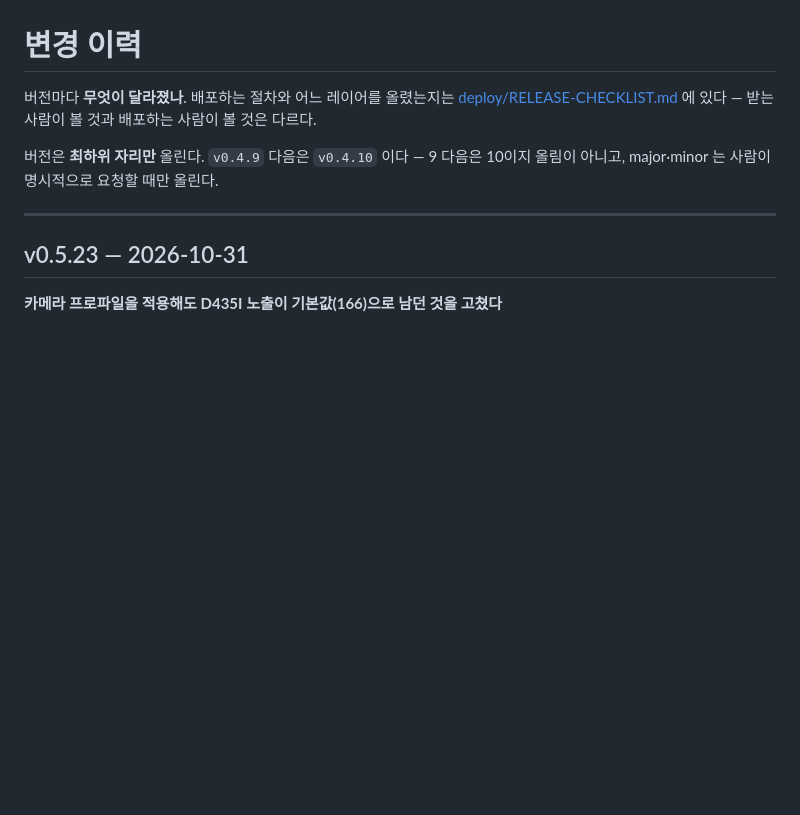
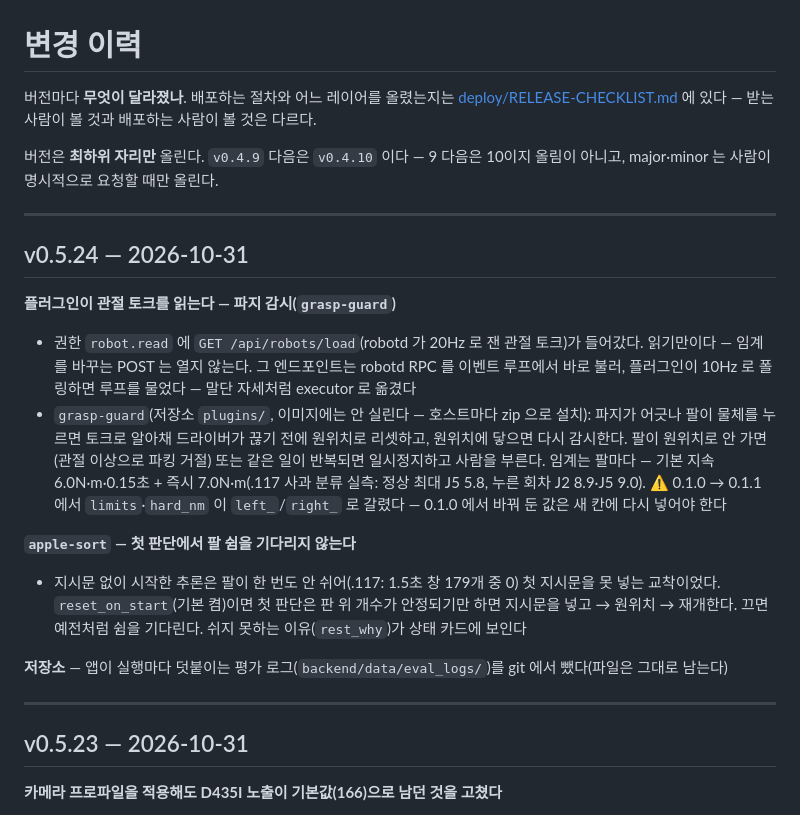
Before and after one commit to WeGo-Robotics/wego-piper-web, a Markdown page: CHANGELOG.md, the part around the change. GitHub-like rendering; blank space fills up the shorter version.

Commit message:
Write the v0.5.24 changelog
Co-Authored-By: Claude Opus 5.5 <noreply@anthropic.com>

```diff
--- a/CHANGELOG.md
+++ b/CHANGELOG.md
@@ -6,6 +6,24 @@
 
 버전은 **최하위 자리만** 올린다. `v0.4.9` 다음은 `v0.4.10` 이다 — 9 다음은 10이지
 올림이 아니고, major·minor 는 사람이 명시적으로 요청할 때만 올린다.
+
+---
+
+## v0.5.24 — 2026-10-31
+
+**플러그인이 관절 토크를 읽는다 — 파지 감시(`grasp-guard`)**
+- 권한 `robot.read` 에 `GET /api/robots/load`(robotd 가 20Hz 로 잰 관절 토크)가 들어갔다. 읽기만이다 — 임계를 바꾸는 POST 는 열지 않는다.
+  그 엔드포인트는 robotd RPC 를 이벤트 루프에서 바로 불러, 플러그인이 10Hz 로 폴링하면 루프를 물었다 — 말단 자세처럼 executor 로 옮겼다
+- `grasp-guard`(저장소 `plugins/`, 이미지에는 안 실린다 — 호스트마다 zip 으로 설치): 파지가 어긋나 팔이 물체를 누르면 토크로 알아채 드라이버가 끊기 전에
+  원위치로 리셋하고, 원위치에 닿으면 다시 감시한다. 팔이 원위치로 안 가면(관절 이상으로 파킹 거절) 또는 같은 일이 반복되면 일시정지하고 사람을 부른다.
+  임계는 팔마다 — 기본 지속 6.0N·m·0.15초 + 즉시 7.0N·m(.117 사과 분류 실측: 정상 최대 J5 5.8, 누른 회차 J2 8.9·J5 9.0).
+  ⚠ 0.1.0 → 0.1.1 에서 `limits`·`hard_nm` 이 `left_`/`right_` 로 갈렸다 — 0.1.0 에서 바꿔 둔 값은 새 칸에 다시 넣어야 한다
+
+**`apple-sort` — 첫 판단에서 팔 쉼을 기다리지 않는다**
+- 지시문 없이 시작한 추론은 팔이 한 번도 안 쉬어(.117: 1.5초 창 179개 중 0) 첫 지시문을 못 넣는 교착이었다. `reset_on_start`(기본 켬)이면 첫 판단은
+  판 위 개수가 안정되기만 하면 지시문을 넣고 → 원위치 → 재개한다. 끄면 예전처럼 쉼을 기다린다. 쉬지 못하는 이유(`rest_why`)가 상태 카드에 보인다
+
+**저장소** — 앱이 실행마다 덧붙이는 평가 로그(`backend/data/eval_logs/`)를 git 에서 뺐다(파일은 그대로 남는다)
 
 ---
 
```
